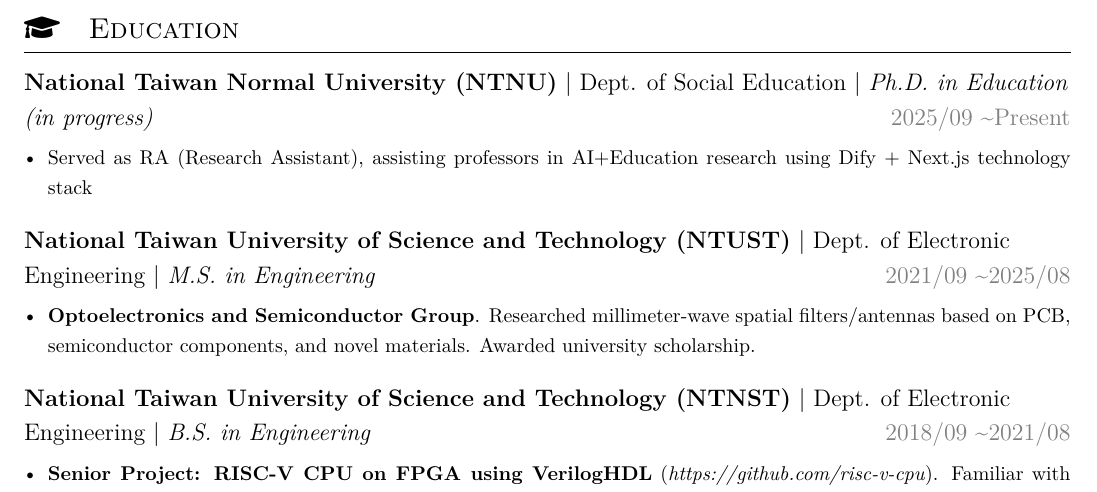
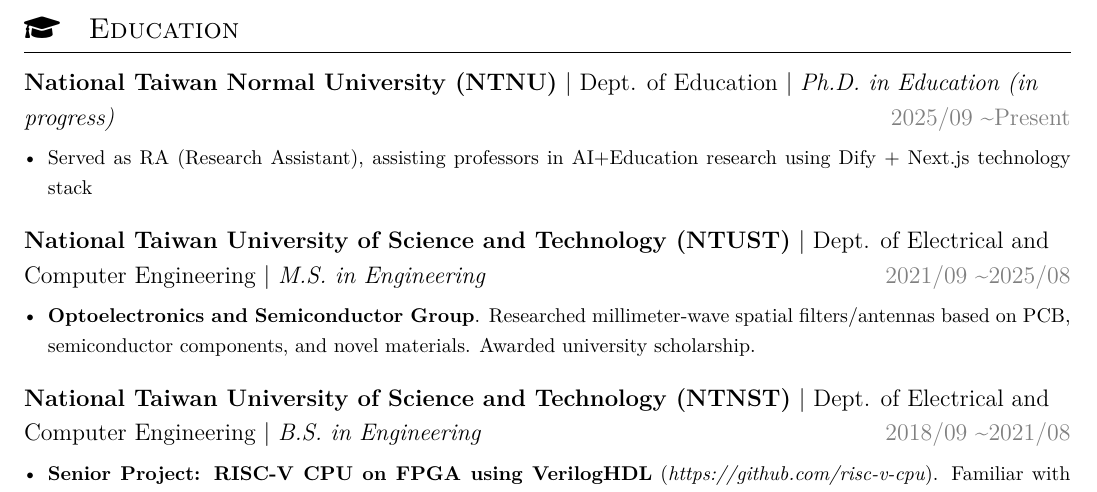
Before and after one commit to cw1997/resume, a LaTeX CV (main_en.tex): part of page 2 of 3, cut so that both start at the same text. Compiled offline with XeLaTeX.

Commit message:
update main_en.tex: correct department names in education section

```diff
--- a/main_en.tex
+++ b/main_en.tex
@@ -49,15 +49,15 @@
         \end{itemize}
 
     \iconsection{graduation-cap}{Education}
-        \datedsubsection{\textbf{National Taiwan Normal University (NTNU)} | Dept. of Social Education | \textit{Ph.D. in Education (in progress)}}{2025/09 \textasciitilde Present}
+        \datedsubsection{\textbf{National Taiwan Normal University (NTNU)} | Dept. of Education | \textit{Ph.D. in Education (in progress)}}{2025/09 \textasciitilde Present}
             \begin{itemize}
                 \item Served as RA (Research Assistant), assisting professors in AI+Education research using Dify + Next.js technology stack
             \end{itemize}
-        \datedsubsection{\textbf{National Taiwan University of Science and Technology (NTUST)} | Dept. of Electronic Engineering | \textit{M.S. in Engineering}}{2021/09 \textasciitilde 2025/08}
+        \datedsubsection{\textbf{National Taiwan University of Science and Technology (NTUST)} | Dept. of Electrical and Computer Engineering | \textit{M.S. in Engineering}}{2021/09 \textasciitilde 2025/08}
             \begin{itemize}
                 \item \textbf{Optoelectronics and Semiconductor Group}. Researched millimeter-wave spatial filters/antennas based on PCB, semiconductor components, and novel materials. Awarded university scholarship.
             \end{itemize}
-        \datedsubsection{\textbf{National Taiwan University of Science and Technology (NTNST)} | Dept. of Electronic Engineering | \textit{B.S. in Engineering}}{2018/09 \textasciitilde 2021/08}
+        \datedsubsection{\textbf{National Taiwan University of Science and Technology (NTNST)} | Dept. of Electrical and Computer Engineering | \textit{B.S. in Engineering}}{2018/09 \textasciitilde 2021/08}
             \begin{itemize}
                 \item \textbf{Senior Project: RISC-V CPU on FPGA using VerilogHDL} (\textit{https://github.com/risc-v-cpu}).
                 Familiar with computer architecture, operating systems, computer networks, algorithms and data structures, databases, electronic circuits, MCU microcontrollers (STM32, Arduino, 8051), FPGA (SystemVerilogHDL), PCB design, SMT/THT soldering. Awarded Book Prize (ranked 1st in class).
```
